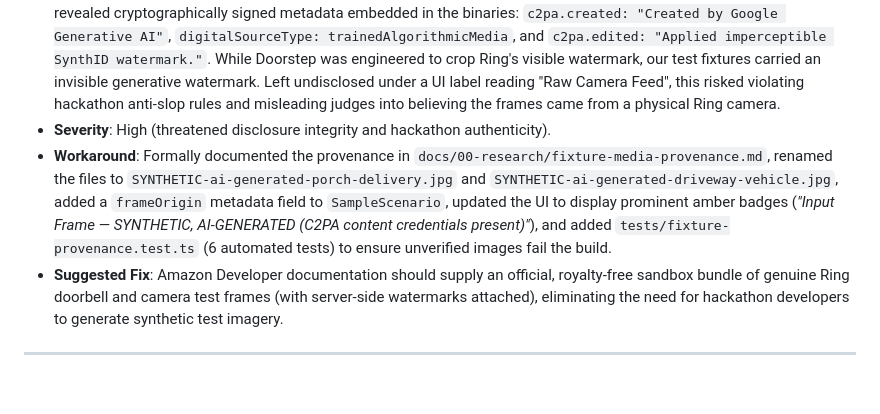
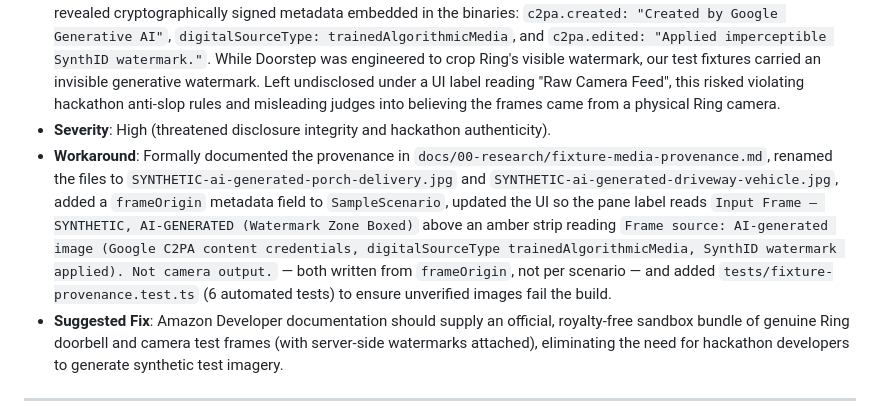
Before and after one commit to AtchayamG/doorstep-ring, a Markdown page: docs/06-demo-submission/friction-log.md, the part around the change. Rendered like a GitHub page; blank space fills up the shorter version.

```diff
--- a/docs/06-demo-submission/friction-log.md
+++ b/docs/06-demo-submission/friction-log.md
@@ -83,7 +83,7 @@
 * **Steps Taken**: Generated test frames and placed them in `fixtures/porch_delivery.jpg` and `fixtures/driveway_vehicle.jpg`.
 * **Expected vs Actual**: Expected the files to act as inert JPEG test buffers. In reality, inspection with C2PA extraction tools revealed cryptographically signed metadata embedded in the binaries: `c2pa.created: "Created by Google Generative AI"`, `digitalSourceType: trainedAlgorithmicMedia`, and `c2pa.edited: "Applied imperceptible SynthID watermark."`. While Doorstep was engineered to crop Ring's visible watermark, our test fixtures carried an invisible generative watermark. Left undisclosed under a UI label reading "Raw Camera Feed", this risked violating hackathon anti-slop rules and misleading judges into believing the frames came from a physical Ring camera.
 * **Severity**: High (threatened disclosure integrity and hackathon authenticity).
-* **Workaround**: Formally documented the provenance in `docs/00-research/fixture-media-provenance.md`, renamed the files to `SYNTHETIC-ai-generated-porch-delivery.jpg` and `SYNTHETIC-ai-generated-driveway-vehicle.jpg`, added a `frameOrigin` metadata field to `SampleScenario`, updated the UI to display prominent amber badges (*"Input Frame — SYNTHETIC, AI-GENERATED (C2PA content credentials present)"*), and added `tests/fixture-provenance.test.ts` (6 automated tests) to ensure unverified images fail the build.
+* **Workaround**: Formally documented the provenance in `docs/00-research/fixture-media-provenance.md`, renamed the files to `SYNTHETIC-ai-generated-porch-delivery.jpg` and `SYNTHETIC-ai-generated-driveway-vehicle.jpg`, added a `frameOrigin` metadata field to `SampleScenario`, updated the UI so the pane label reads `Input Frame — SYNTHETIC, AI-GENERATED (Watermark Zone Boxed)` above an amber strip reading `Frame source: AI-generated image (Google C2PA content credentials, digitalSourceType trainedAlgorithmicMedia, SynthID watermark applied). Not camera output.` — both written from `frameOrigin`, not per scenario — and added `tests/fixture-provenance.test.ts` (6 automated tests) to ensure unverified images fail the build.
 * **Suggested Fix**: Amazon Developer documentation should supply an official, royalty-free sandbox bundle of genuine Ring doorbell and camera test frames (with server-side watermarks attached), eliminating the need for hackathon developers to generate synthetic test imagery.
 
 ---
```
Also changed, not shown: docs/06-demo-submission/walkthrough.md (+4 -3 lines).
